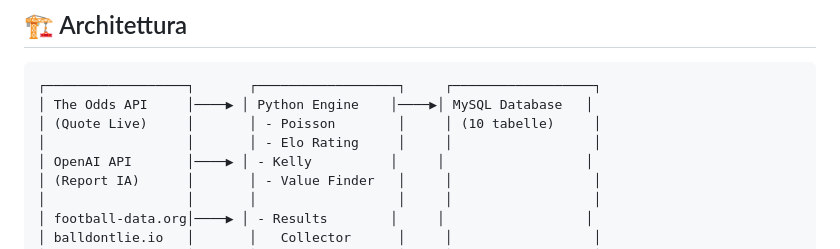
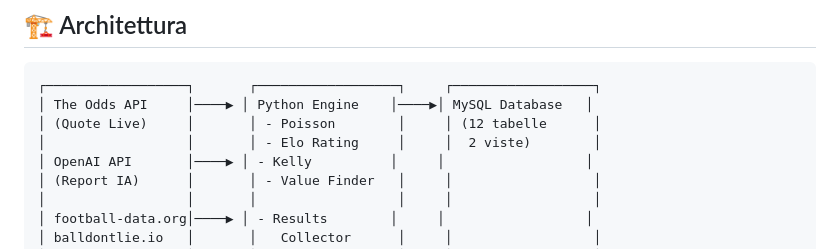
Before and after one commit to klindikaraj/OddsLab, a Markdown page: README.MD, the part around the change. Rendered like a GitHub page.

Commit message:
📝 Sistemazione documentazione ed eliminazione file obsoleti

````diff
--- a/README.MD
+++ b/README.MD
@@ -29,8 +29,8 @@ confrontandole con modelli statistici proprietari. Il sistema:
 ```
 ┌──────────────────┐       ┌──────────────────┐     ┌──────────────────┐
 │ The Odds API     │────▶ │ Python Engine    │────▶│ MySQL Database   │
-│ (Quote Live)     │       │ - Poisson        │     │ (10 tabelle)     │
-│                  │       │ - Elo Rating     │     │                  │
+│ (Quote Live)     │       │ - Poisson        │     │ (12 tabelle      │
+│                  │       │ - Elo Rating     │     │  2 viste)        │
 │ OpenAI API       │────▶ │ - Kelly          │     │                  │
 │ (Report IA)      │       │ - Value Finder   │     │                  │
 │                  │       │                  │     │                  │
````
